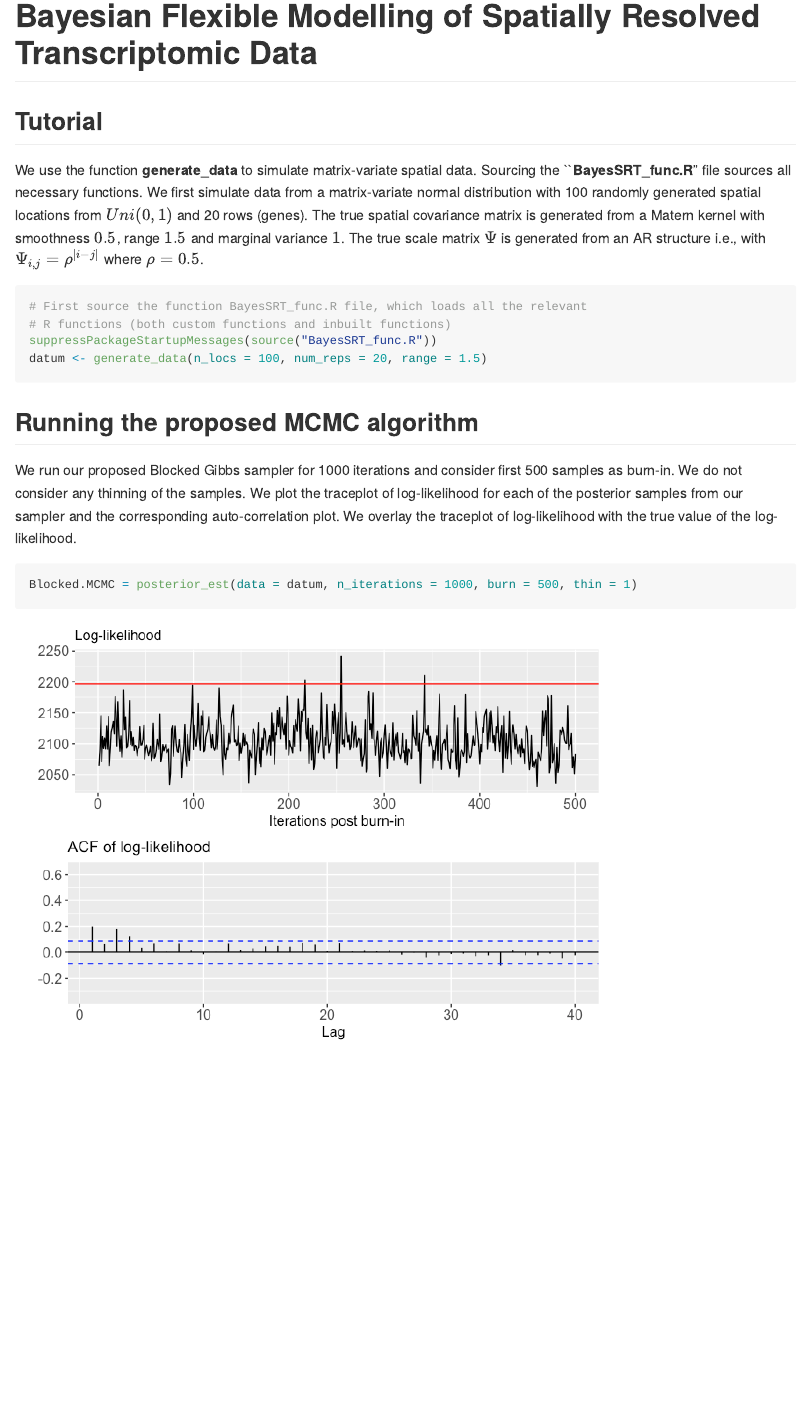
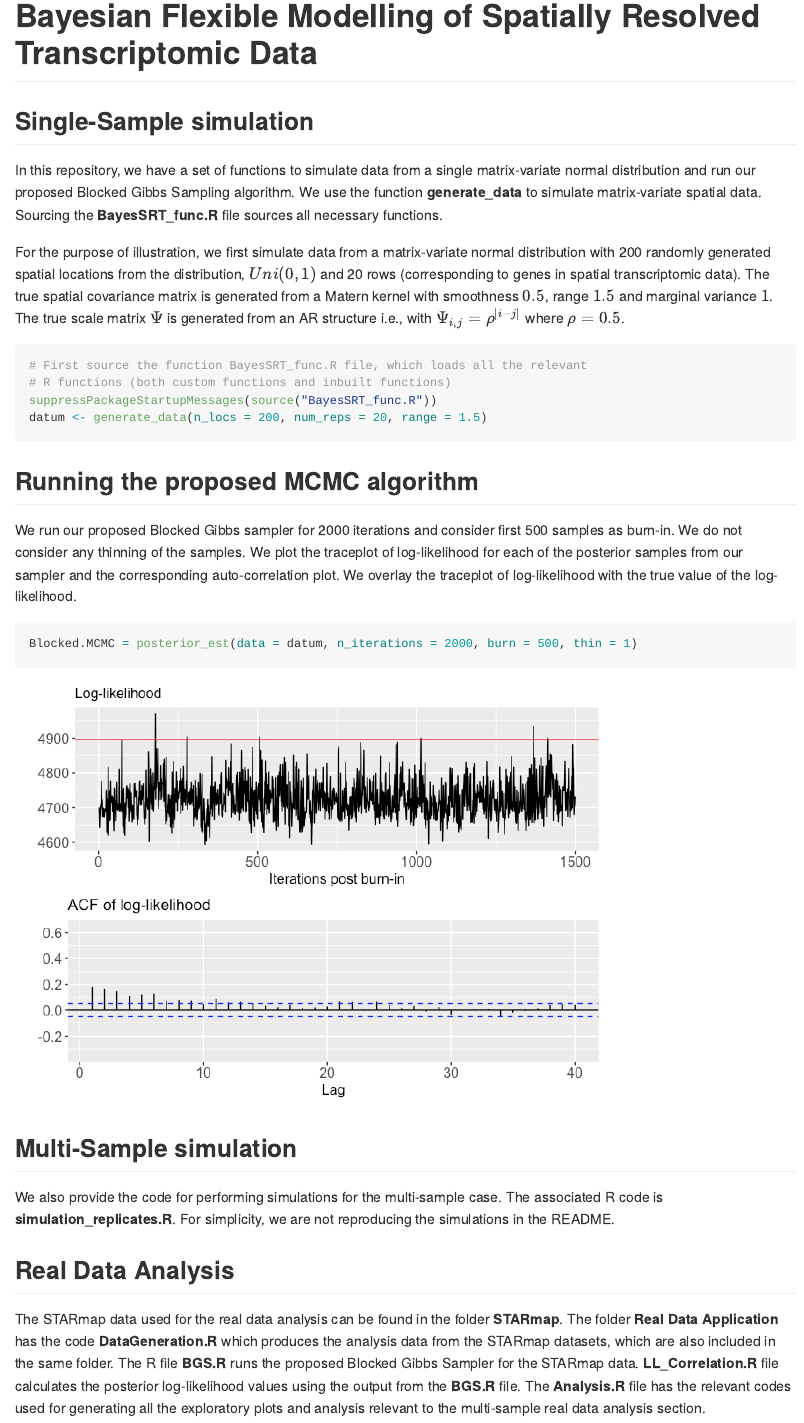
Before and after one commit to Arhit-Chakrabarti/BayesFMSRT, an R Markdown document (README.Rmd): the page in a window 1100 px wide, from its top. The pictures show the output file README.md that the author committed with the source, drawn offline in the style of GitHub.

Commit message:
Made changes to README

````diff
--- a/README.Rmd
+++ b/README.Rmd
@@ -8,23 +8,26 @@ output:
 knitr::opts_chunk$set(echo = TRUE)
 ```
 
-## Tutorial
+## Single-Sample simulation
 
-We use the function **generate_data** to simulate matrix-variate spatial data. Sourcing the ``**BayesSRT_func.R**" file sources all necessary functions. We first simulate data from a matrix-variate normal distribution with 100 randomly generated spatial locations from $Uni(0,1)$ and 20 rows (genes). The true spatial covariance matrix is generated from a Matern kernel with smoothness $0.5$, range $1.5$ and marginal variance $1$. The true scale matrix $\Psi$ is generated from an AR structure i.e., with $\Psi_{i,j}= \rho^{|i - j|}$ where $\rho = 0.5$.
+In this repository, we have a set of functions to simulate data from a single matrix-variate normal distribution and run our proposed Blocked Gibbs Sampling algorithm. We use the function **generate_data** to simulate matrix-variate spatial data. Sourcing the **BayesSRT_func.R** file sources all necessary functions.
+
+For the purpose of illustration, we first simulate data from a matrix-variate normal distribution with 200 randomly generated spatial locations from the distribution, $Uni(0,1)$ and 20 rows (corresponding to genes in spatial transcriptomic data). The true spatial covariance matrix is generated from a Matern kernel with smoothness $0.5$, range $1.5$ and marginal variance $1$.
+The true scale matrix $\Psi$ is generated from an AR structure i.e., with $\Psi_{i,j}= \rho^{|i - j|}$ where $\rho = 0.5$.
 
 ```{r data_generation}
 # First source the function BayesSRT_func.R file, which loads all the relevant
 # R functions (both custom functions and inbuilt functions)
 suppressPackageStartupMessages(source("BayesSRT_func.R"))
-datum <- generate_data(n_locs = 100, num_reps = 20, range = 1.5)
+datum <- generate_data(n_locs = 200, num_reps = 20, range = 1.5)
 ```
 
 ## Running the proposed MCMC algorithm
 
-We run our proposed Blocked Gibbs sampler for 1000 iterations and consider first 500 samples as burn-in. We do not consider any thinning of the samples. We plot the traceplot of log-likelihood for each of the posterior samples from our sampler and the corresponding auto-correlation plot. We overlay the traceplot of log-likelihood with the true value of the log-likelihood.
+We run our proposed Blocked Gibbs sampler for 2000 iterations and consider first 500 samples as burn-in. We do not consider any thinning of the samples. We plot the traceplot of log-likelihood for each of the posterior samples from our sampler and the corresponding auto-correlation plot. We overlay the traceplot of log-likelihood with the true value of the log-likelihood.
 
 ```{r message=FALSE, warning=FALSE, results="hide"}
-Blocked.MCMC = posterior_est(data = datum, n_iterations = 1000, burn = 500, thin = 1)
+Blocked.MCMC = posterior_est(data = datum, n_iterations = 2000, burn = 500, thin = 1)
 ```
 
 ```{r gridextra, message=FALSE, warning=FALSE, results="hide", echo=FALSE}
@@ -34,3 +37,11 @@ if(!require(gridExtra)) install.packages("gridExtra"); suppressPackageStartupMes
 ```{r plots, echo=FALSE}
 grid.arrange(Blocked.MCMC$LL.plot, Blocked.MCMC$ACF.plot, nrow = 2)
 ```
+
+## Multi-Sample simulation
+
+We also provide the code for performing simulations for the multi-sample case. The associated R code is **simulation_replicates.R**. For simplicity, we are not reproducing the simulations in the README.
+
+## Real Data Analysis
+
+The STARmap data used for the real data analysis can be found in the folder **STARmap**. The folder **Real Data Application** has the code **DataGeneration.R** which produces the analysis data from the STARmap datasets, which are also included in the same folder. The R file **BGS.R** runs the proposed Blocked Gibbs Sampler for the STARmap data. **LL_Correlation.R** file calculates the posterior log-likelihood values using the output from the **BGS.R** file. The **Analysis.R** file has the relevant codes used for generating all the exploratory plots and analysis relevant to the multi-sample real data analysis section.
````
Also changed, not shown: README.md, README_files/figure-gfm/plots-1.png.
